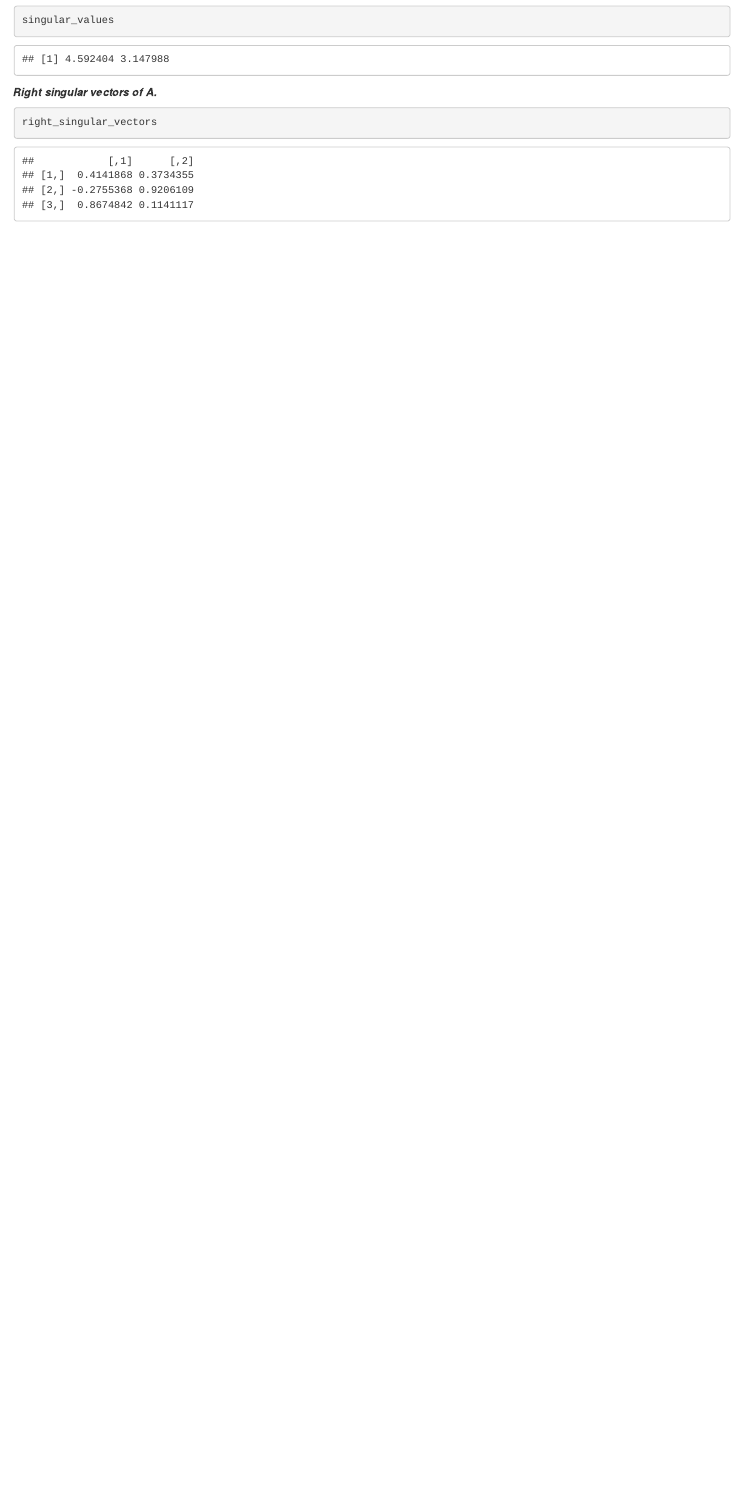
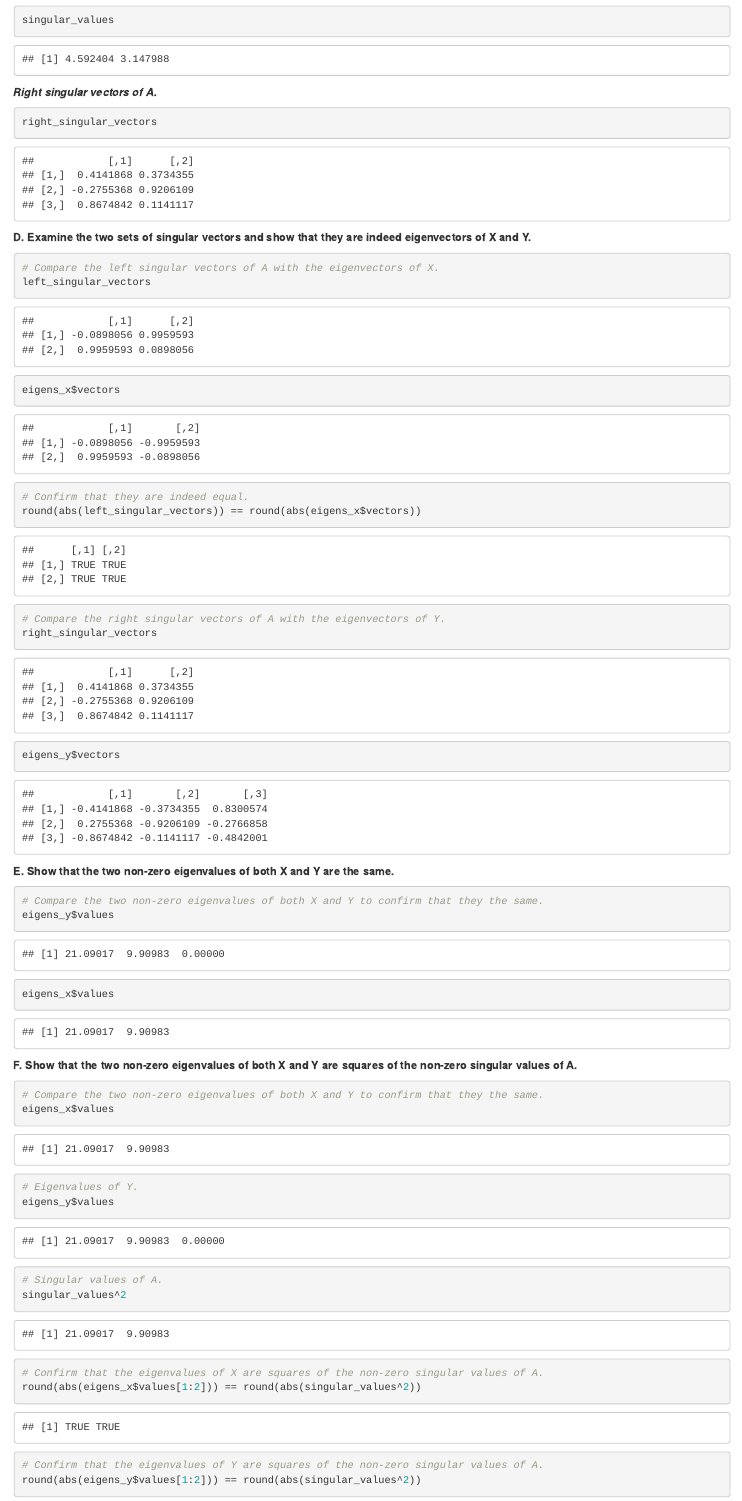
Before and after one commit to stephen-haslett/data605, an R Markdown document (SHaslettData605Homework4.Rmd): the page in a window 1100 px wide, from 1620 px down. Rendered offline with R 4.5, knitr and Pandoc, with nearby package versions.

Commit message:
Completing set 1 off homework

````diff
--- a/SHaslettData605Homework4.Rmd
+++ b/SHaslettData605Homework4.Rmd
@@ -90,3 +90,46 @@
 ```{r Set-1C-right-singular-vectors}
 right_singular_vectors
 ```
+
+**D. Examine the two sets of singular vectors and show that they are indeed eigenvectors of X and Y.**
+
+```{r Set-1D-examination-x}
+# Compare the left singular vectors of A with the eigenvectors of X.
+left_singular_vectors
+eigens_x$vectors
+
+# Confirm that they are indeed equal.
+round(abs(left_singular_vectors)) == round(abs(eigens_x$vectors))
+```
+
+```{r Set-1D-examination-y}
+# Compare the right singular vectors of A with the eigenvectors of Y.
+right_singular_vectors
+eigens_y$vectors
+```
+
+**E. Show that the two non-zero eigenvalues of both X and Y are the same.**
+
+```{r Set-1E-value-comparision}
+# Compare the two non-zero eigenvalues of both X and Y to confirm that they the same.
+eigens_y$values
+eigens_x$values
+```
+
+**F. Show that the two non-zero eigenvalues of both X and Y are squares of the non-zero singular values of A.**
+```{r Set-1F-square}
+# Compare the two non-zero eigenvalues of both X and Y to confirm that they the same.
+eigens_x$values
+
+# Eigenvalues of Y.
+eigens_y$values
+
+# Singular values of A.
+singular_values^2
+
+# Confirm that the eigenvalues of X are squares of the non-zero singular values of A.
+round(abs(eigens_x$values[1:2])) == round(abs(singular_values^2))
+
+# Confirm that the eigenvalues of Y are squares of the non-zero singular values of A.
+round(abs(eigens_y$values[1:2])) == round(abs(singular_values^2))
+```
````
